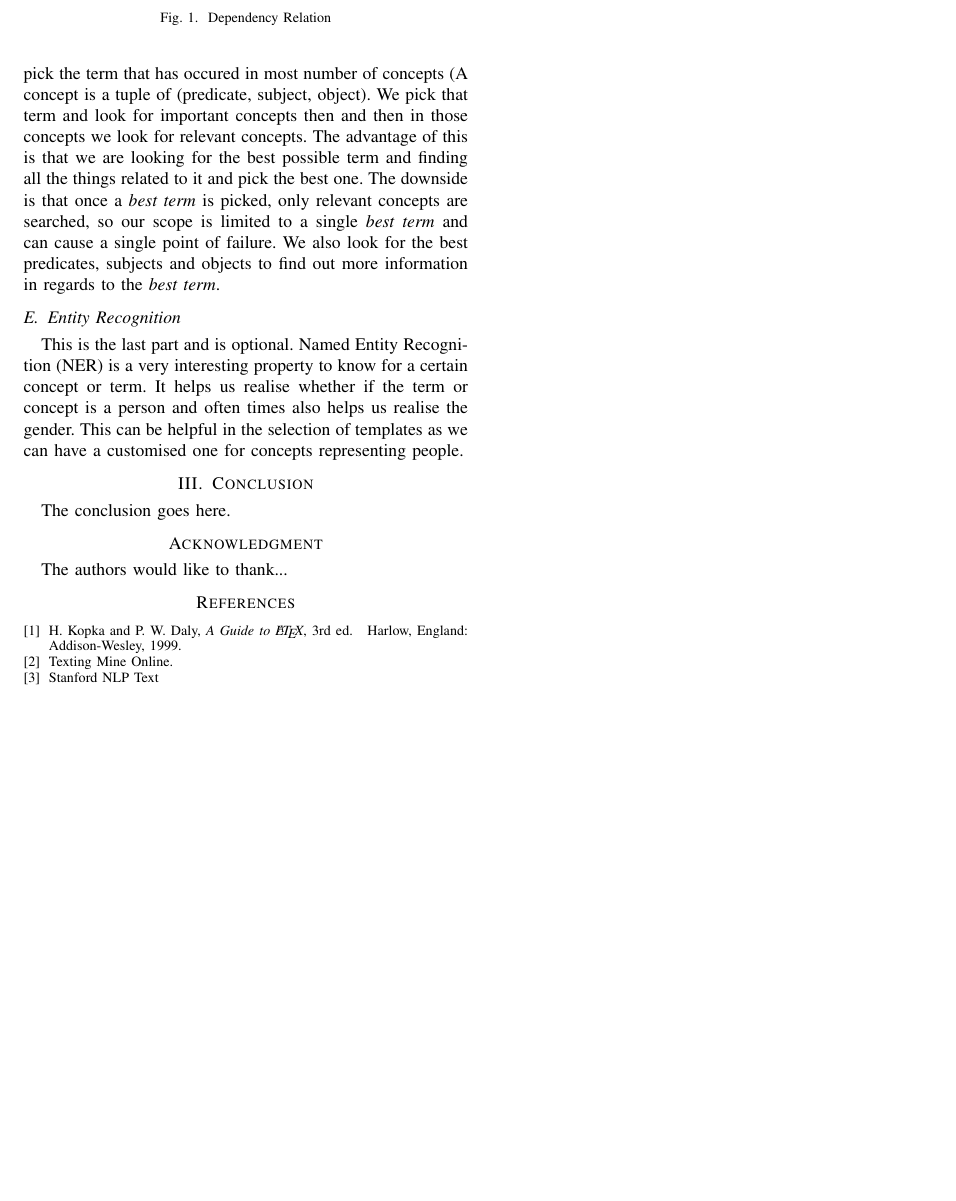
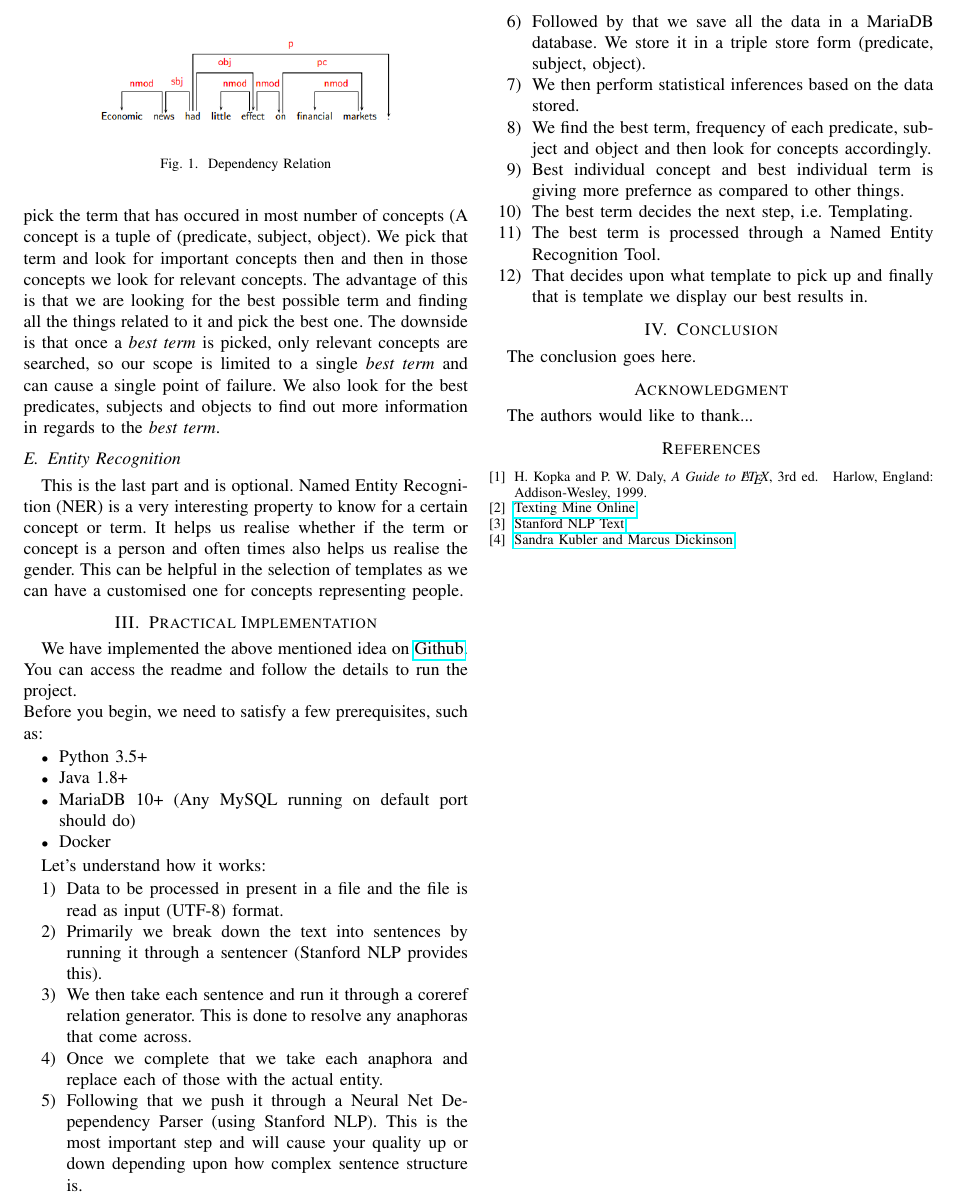
Before and after one commit to vivekpatani/text-summarizer, a LaTeX paper (documentation/document.tex): part of page 2 of 2, cut at the place of the change, the shorter picture padded with empty space. Compiled offline with pdfLaTeX; a missing font is replaced by an installed copy or a similar font; a LaTeX package or settings file that is missing is left out.

Commit message:
Updated Documentation #3

```diff
--- a/documentation/document.tex
+++ b/documentation/document.tex
@@ -69,6 +69,32 @@ Once we process the dependencies, we lucidly look for the most important term in
 \subsection{Entity Recognition}
 This is the last part and is optional. Named Entity Recognition (NER) is a very interesting property to know for a certain concept or term. It helps us realise whether if the term or concept is a person and often times also helps us realise the gender. This can be helpful in the selection of templates as we can have a customised one for concepts representing people.
 
+\section{Practical Implementation}
+We have implemented the above mentioned idea on \href{https://github.com/vivekpatani/text-summarizer}{Github}. You can access the readme and follow the details to run the project.\\
+Before you begin, we need to satisfy a few prerequisites, such as:
+\begin{itemize}
+\item Python 3.5+
+\item Java 1.8+
+\item MariaDB 10+ (Any MySQL running on default port should do)
+\item Docker
+\end{itemize}
+
+Let's understand how it works:
+\begin{enumerate}
+\item Data to be processed in present in a file and the file is read as input (UTF-8) format.
+\item Primarily we break down the text into sentences by running it through a sentencer (Stanford NLP provides this).
+\item We then take each sentence and run it through a coreref relation generator. This is done to resolve any anaphoras that come across.
+\item Once we complete that we take each anaphora and replace each of those with the actual entity.
+\item Following that we push it through a Neural Net Depependency Parser (using Stanford NLP). This is the most important step and will cause your quality up or down depending upon how complex sentence structure is.
+\item Followed by that we save all the data in a MariaDB database. We store it in a triple store form (predicate, subject, object).
+\item We then perform statistical inferences based on the data stored.
+\item We find the best term, frequency of each predicate, subject and object and then look for concepts accordingly.
+\item Best individual concept and best individual term is giving more prefernce as compared to other things.
+\item The best term decides the next step, i.e. Templating.
+\item The best term is processed through a Named Entity Recognition Tool.
+\item That decides upon what template to pick up and finally that is template we display our best results in.
+\end{enumerate}
+
 \section{Conclusion}
 The conclusion goes here.
 \section*{Acknowledgment}
@@ -80,9 +106,11 @@ The authors would like to thank...
 \bibitem{IEEEhowto:kopka}
 H.~Kopka and P.~W. Daly, \emph{A Guide to \LaTeX}, 3rd~ed.\hskip 1em plus
   0.5em minus 0.4em\relax Harlow, England: Addison-Wesley, 1999.
-\bibitem{http://textminingonline.com/dive-into-nltk-part-ii-sentence-tokenize-and-word-tokenize}
-Texting Mine Online.
+\bibitem{}
+\href{http://textminingonline.com/dive-into-nltk-part-ii-sentence-tokenize-and-word-tokenize}{Texting Mine Online}
 \bibitem{https://nlp.stanford.edu/courses/cs224n/2003/fp/iqsayed/project_report.pdf}
-Stanford NLP Text
+\href{https://nlp.stanford.edu/courses/cs224n/2003/fp/iqsayed/project_report.pdf}{Stanford NLP Text}
+\bibitem{}
+\href{http://cl.indiana.edu/~md7/13/545/slides/13-dep/13-dep.pdf}{Sandra Kubler and Marcus Dickinson}
 \end{thebibliography}
 \end{document}
```
Also changed, not shown: documentation/document.pdf, 3 other files.
